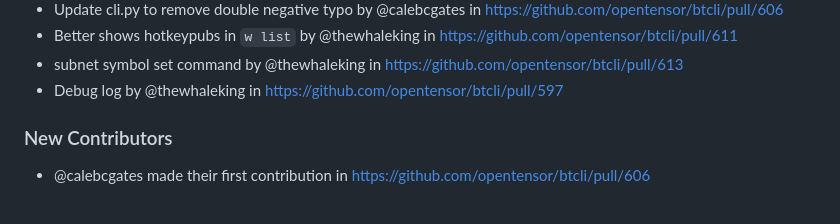
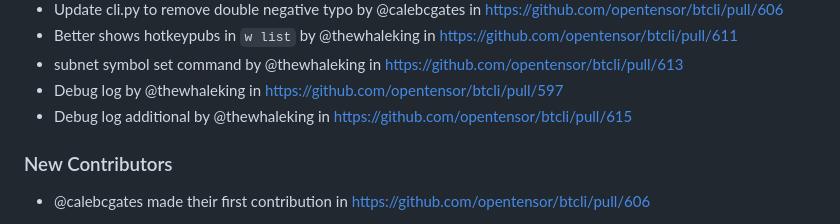
Before and after one commit to opentensor/btcli, a Markdown page: CHANGELOG.md, the part around the change. GitHub-like rendering.

Commit message:
Changelog

```diff
--- a/CHANGELOG.md
+++ b/CHANGELOG.md
@@ -14,6 +14,7 @@
 * Better shows hotkeypubs in `w list` by @thewhaleking in https://github.com/opentensor/btcli/pull/611
 * subnet symbol set command by @thewhaleking in https://github.com/opentensor/btcli/pull/613
 * Debug log by @thewhaleking in https://github.com/opentensor/btcli/pull/597
+* Debug log additional by @thewhaleking in https://github.com/opentensor/btcli/pull/615
 
 ### New Contributors
 * @calebcgates made their first contribution in https://github.com/opentensor/btcli/pull/606
```
